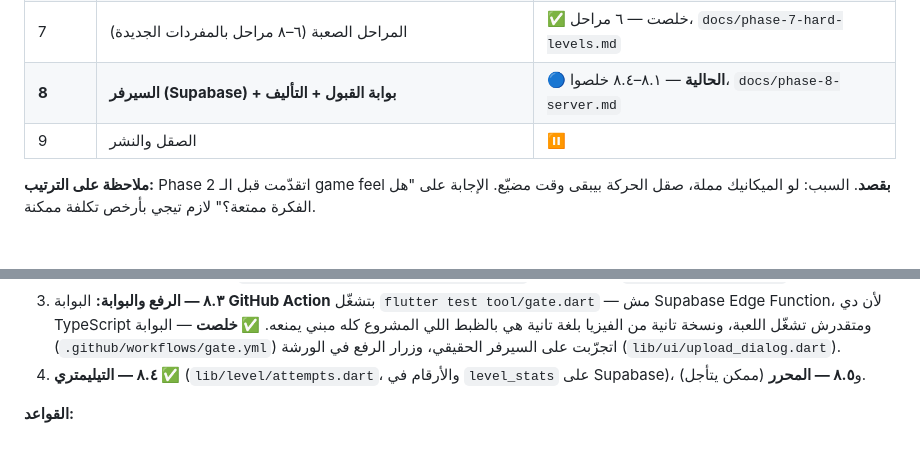
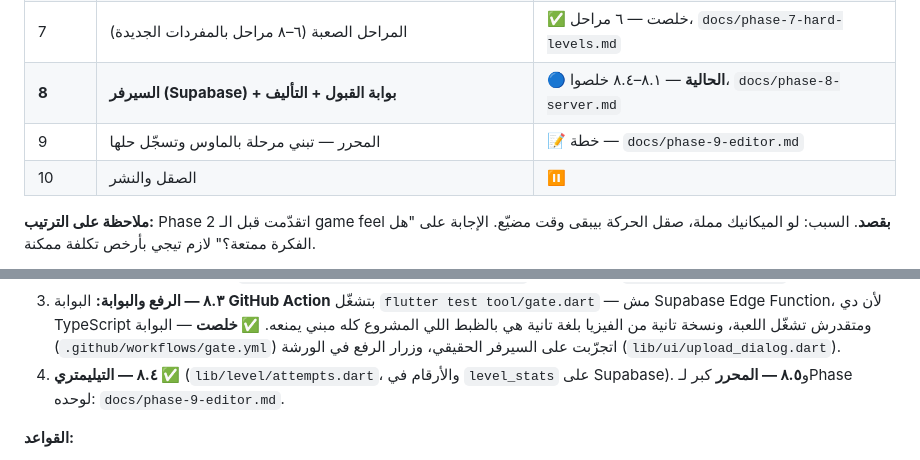
Before and after one commit to 3shmawi/waraya, a Markdown page: CLAUDE.md, 2 parts joined by grey strips. GitHub-like rendering; blank space fills up the shorter version.

```diff
--- a/CLAUDE.md
+++ b/CLAUDE.md
@@ -172,7 +172,8 @@
 | 6 | لغة المرحلة — مفردات بيانات جديدة، عشان المرحلة تبقى JSON مش كود | ✅ خلصت — `docs/phase-6-vocabulary.md` |
 | 7 | المراحل الصعبة (٦–٨ مراحل بالمفردات الجديدة) | ✅ خلصت — ٦ مراحل، `docs/phase-7-hard-levels.md` |
 | **8** | **السيرفر (Supabase) + بوابة القبول + التأليف** | 🔵 **الحالية** — ٨.١–٨.٤ خلصوا، `docs/phase-8-server.md` |
-| 9 | الصقل والنشر | ⏸ |
+| 9 | المحرر — تبني مرحلة بالماوس وتسجّل حلها | 📝 خطة — `docs/phase-9-editor.md` |
+| 10 | الصقل والنشر | ⏸ |
 
 **ملاحظة على الترتيب:** Phase 2 اتقدّمت قبل الـ game feel **بقصد**. السبب: لو الميكانيك مملة، صقل الحركة بيبقى وقت مضيّع. الإجابة على "هل الفكرة ممتعة؟" لازم تيجي بأرخص تكلفة ممكنة.
 
@@ -216,7 +217,8 @@
    مبني يمنعه. **✅ خلصت** — البوابة (`.github/workflows/gate.yml`) اتجرّبت
    على السيرفر الحقيقي، وزرار الرفع في الورشة (`lib/ui/upload_dialog.dart`).
 4. **٨.٤ — التيليمتري ✅** (`lib/level/attempts.dart`، والأرقام في
-   `level_stats` على Supabase)، و**٨.٥ — المحرر** (ممكن يتأجل).
+   `level_stats` على Supabase). و**٨.٥ — المحرر** كبر لـPhase لوحده:
+   `docs/phase-9-editor.md`.
 
 **القواعد:**
 - **نسخة واحدة من اللعبة هي اللي بتحكم** — التستات والكليبات والبوابة
```
Also changed, not shown: docs/phase-8-server.md (+3 -0 lines), docs/phase-9-editor.md (added, +182 -0 lines).
